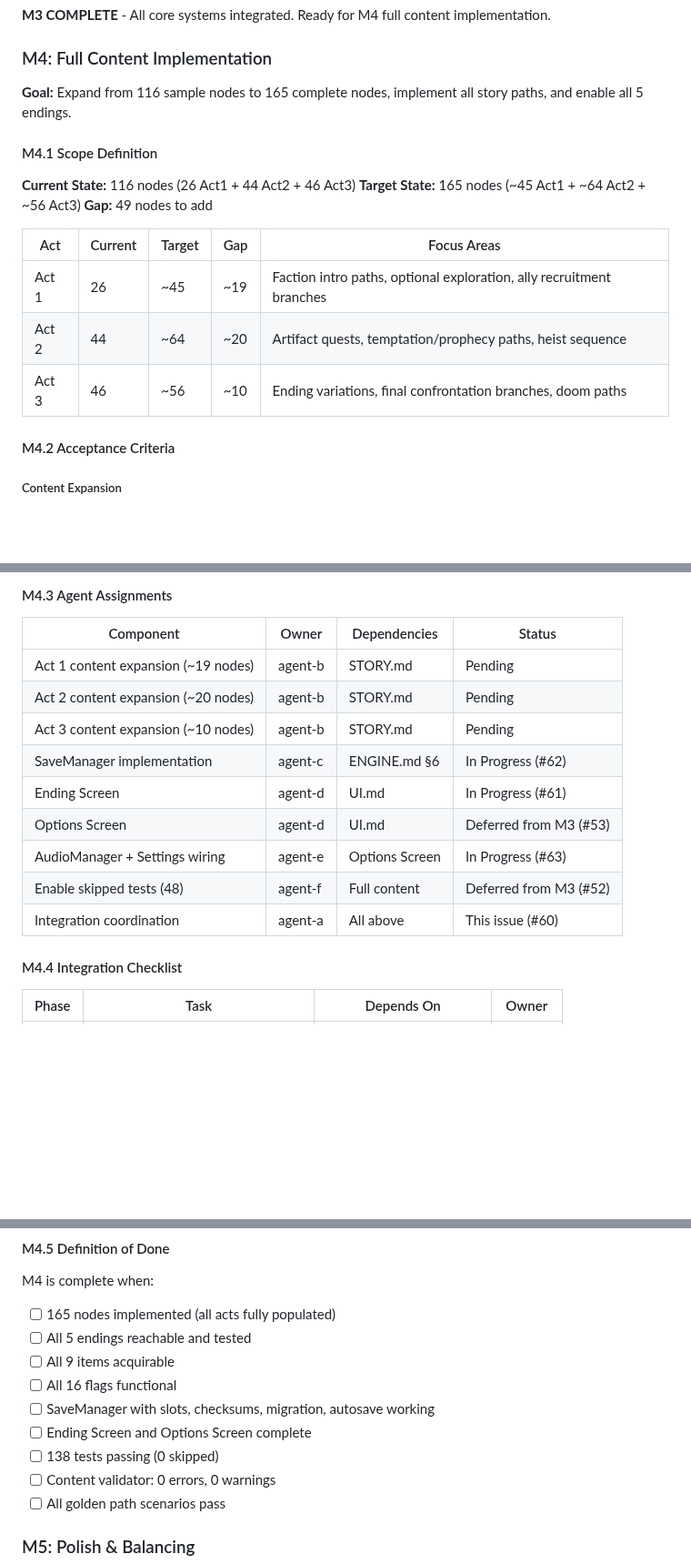
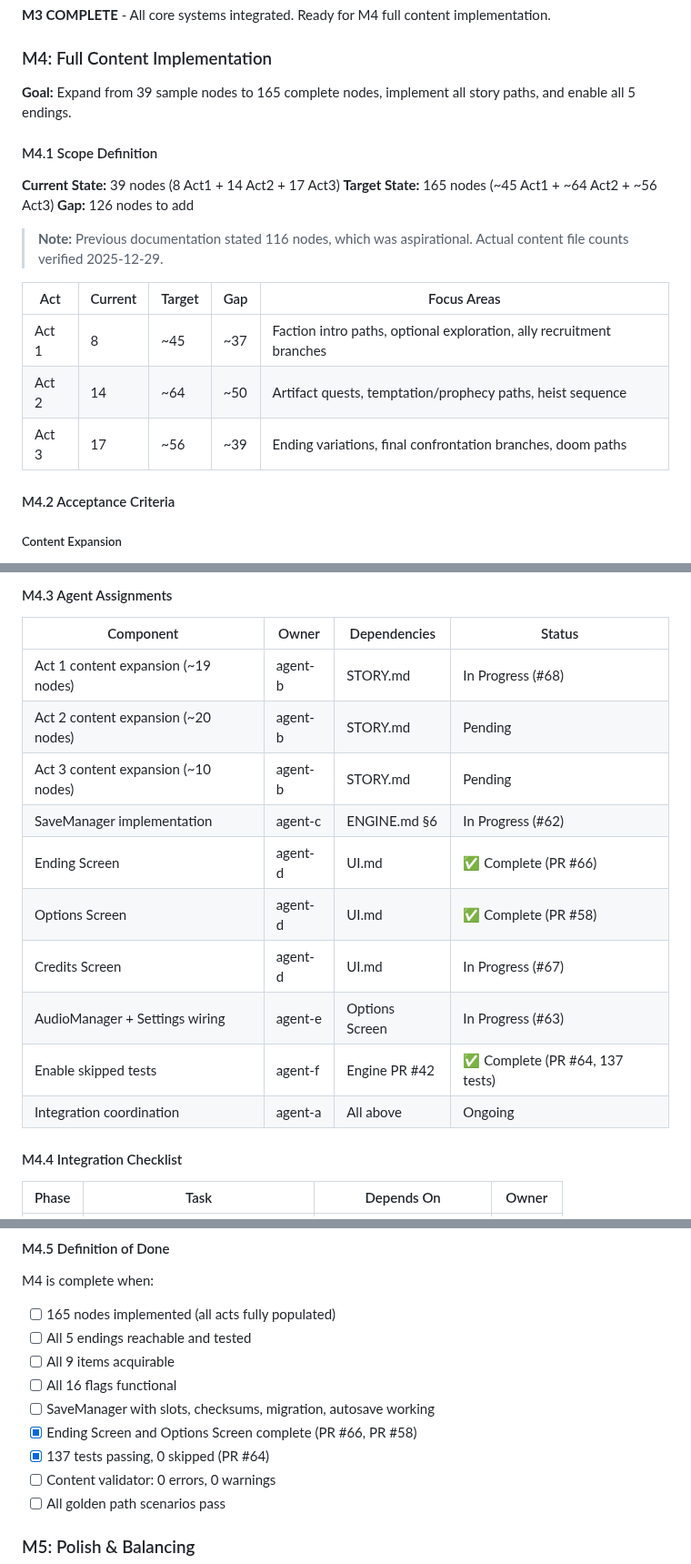
Before and after one commit to adrianleb/gamebook-web, a Markdown page: docs/GDD.md, 3 parts joined by grey strips. Shown at 91% size. Rendered like a GitHub page; blank space fills up the shorter version.

Commit message:
docs: update GDD.md M4 status - Options Screen, Ending Screen, tests complete
Updates M4 section with corrected node counts (39 actual vs 116 stated) and marks completed items: Options Screen (PR #58), Ending Screen (PR #66), test enablement (PR #64, 137 tests passing). Adds Credits Screen as in-progress item.

```diff
--- a/docs/GDD.md
+++ b/docs/GDD.md
@@ -284,19 +284,21 @@ M3 is complete when:
 
 ### M4: Full Content Implementation
 
-**Goal:** Expand from 116 sample nodes to 165 complete nodes, implement all story paths, and enable all 5 endings.
+**Goal:** Expand from 39 sample nodes to 165 complete nodes, implement all story paths, and enable all 5 endings.
 
 #### M4.1 Scope Definition
 
-**Current State:** 116 nodes (26 Act1 + 44 Act2 + 46 Act3)
+**Current State:** 39 nodes (8 Act1 + 14 Act2 + 17 Act3)
 **Target State:** 165 nodes (~45 Act1 + ~64 Act2 + ~56 Act3)
-**Gap:** 49 nodes to add
+**Gap:** 126 nodes to add
+
+> **Note:** Previous documentation stated 116 nodes, which was aspirational. Actual content file counts verified 2025-12-29.
 
 | Act | Current | Target | Gap | Focus Areas |
 |-----|---------|--------|-----|-------------|
-| Act 1 | 26 | ~45 | ~19 | Faction intro paths, optional exploration, ally recruitment branches |
-| Act 2 | 44 | ~64 | ~20 | Artifact quests, temptation/prophecy paths, heist sequence |
-| Act 3 | 46 | ~56 | ~10 | Ending variations, final confrontation branches, doom paths |
+| Act 1 | 8 | ~45 | ~37 | Faction intro paths, optional exploration, ally recruitment branches |
+| Act 2 | 14 | ~64 | ~50 | Artifact quests, temptation/prophecy paths, heist sequence |
+| Act 3 | 17 | ~56 | ~39 | Ending variations, final confrontation branches, doom paths |
 
 #### M4.2 Acceptance Criteria
 
@@ -379,15 +381,16 @@ M3 is complete when:
 
 | Component | Owner | Dependencies | Status |
 |-----------|-------|--------------|--------|
-| Act 1 content expansion (~19 nodes) | agent-b | STORY.md | Pending |
+| Act 1 content expansion (~19 nodes) | agent-b | STORY.md | In Progress (#68) |
 | Act 2 content expansion (~20 nodes) | agent-b | STORY.md | Pending |
 | Act 3 content expansion (~10 nodes) | agent-b | STORY.md | Pending |
 | SaveManager implementation | agent-c | ENGINE.md §6 | In Progress (#62) |
-| Ending Screen | agent-d | UI.md | In Progress (#61) |
-| Options Screen | agent-d | UI.md | Deferred from M3 (#53) |
+| Ending Screen | agent-d | UI.md | ✅ Complete (PR #66) |
+| Options Screen | agent-d | UI.md | ✅ Complete (PR #58) |
+| Credits Screen | agent-d | UI.md | In Progress (#67) |
 | AudioManager + Settings wiring | agent-e | Options Screen | In Progress (#63) |
-| Enable skipped tests (48) | agent-f | Full content | Deferred from M3 (#52) |
-| Integration coordination | agent-a | All above | This issue (#60) |
+| Enable skipped tests | agent-f | Engine PR #42 | ✅ Complete (PR #64, 137 tests) |
+| Integration coordination | agent-a | All above | Ongoing
 
 #### M4.4 Integration Checklist
 
@@ -413,8 +416,8 @@ M4 is complete when:
 - [ ] All 9 items acquirable
 - [ ] All 16 flags functional
 - [ ] SaveManager with slots, checksums, migration, autosave working
-- [ ] Ending Screen and Options Screen complete
-- [ ] 138 tests passing (0 skipped)
+- [x] Ending Screen and Options Screen complete (PR #66, PR #58)
+- [x] 137 tests passing, 0 skipped (PR #64)
 - [ ] Content validator: 0 errors, 0 warnings
 - [ ] All golden path scenarios pass
 
```
